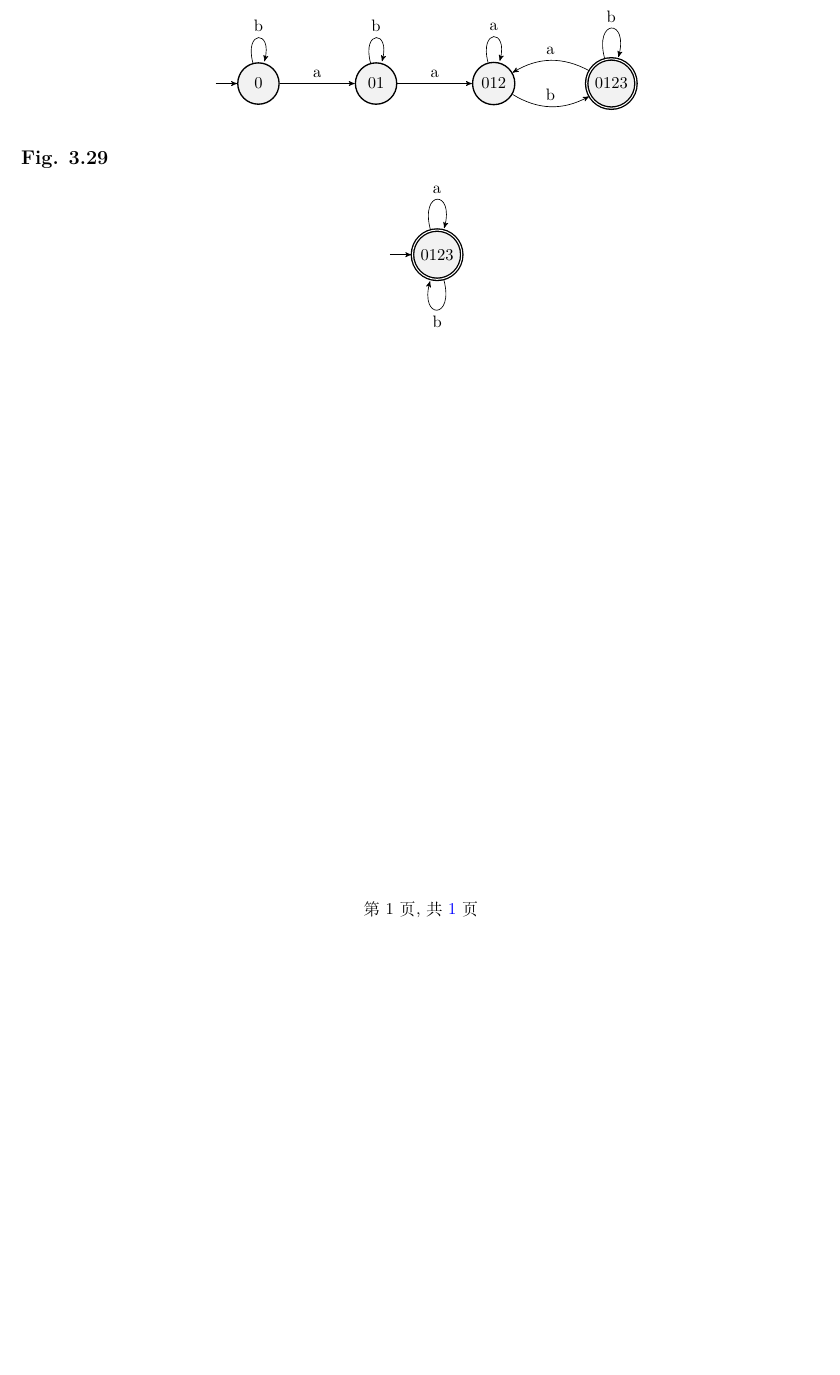
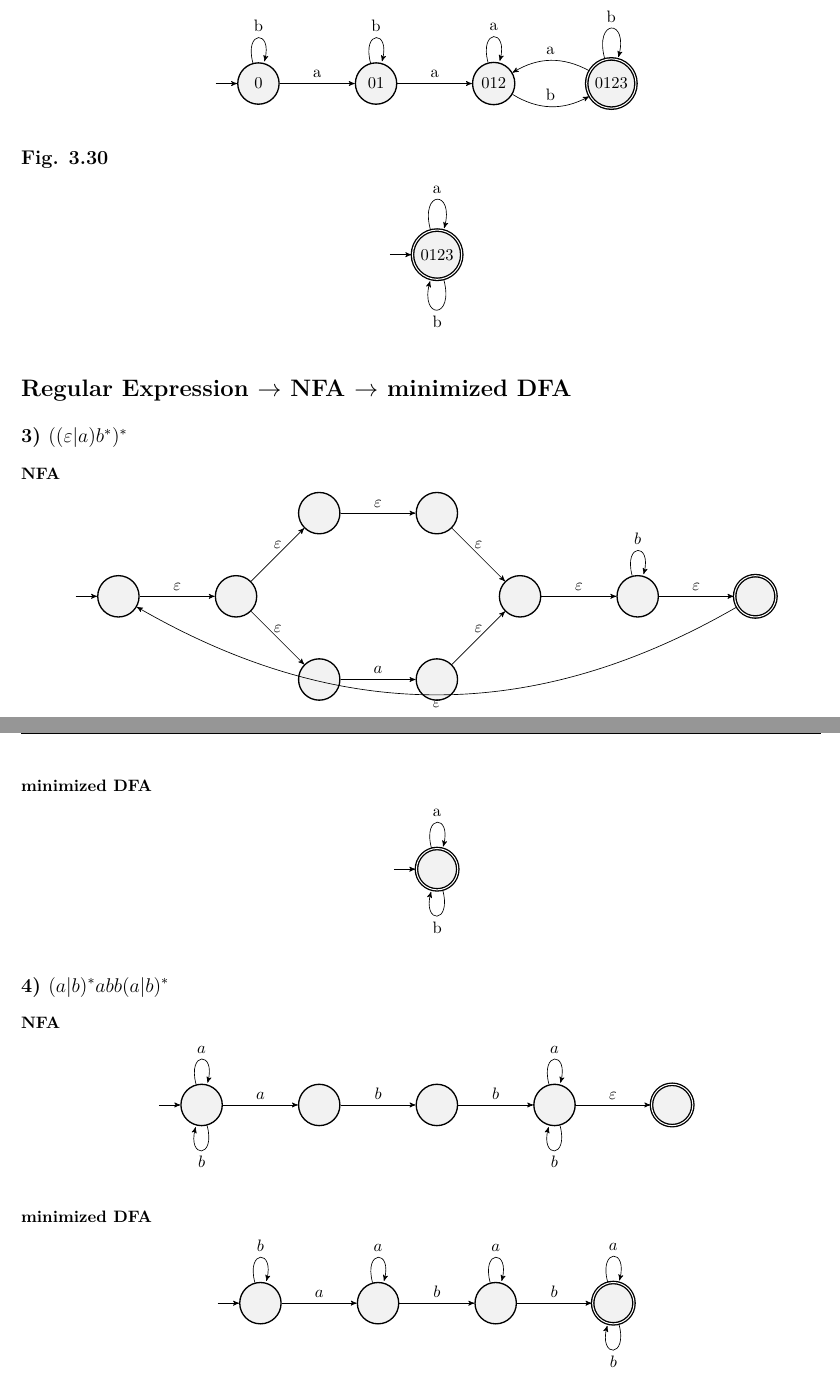
Before and after one commit to zusuyu/Lecture-Notes, a LaTeX problem sheet (compiler/HW/hw0310.tex): part of the page before the commit and two parts of pages 1 and 2 of 2 after it, the two joined at a grey line, cut so that both start at the same text, the shorter picture padded with empty space. Compiled offline with XeLaTeX.

Commit message:
0308 commmit

```diff
--- a/compiler/HW/hw0310.tex
+++ b/compiler/HW/hw0310.tex
@@ -145,7 +145,7 @@ initial text=$ $, % sets the text that appears on the start arrow
 	\end{tikzpicture}
 \end{center}
 
-\subsection*{Fig. 3.29}
+\subsection*{Fig. 3.30}
 \begin{center} % ’ht’ tells LaTeX to place the figure ’here’ or at the top of the page
 	\begin{tikzpicture}
 		\node[state, initial, accepting] (0123) {0123};
@@ -153,6 +153,89 @@ initial text=$ $, % sets the text that appears on the start arrow
         (0123) edge[loop below] node{b} (0123);	\end{tikzpicture}
 \end{center}
 
+\section*{Regular Expression $\to$ NFA $\to$ minimized DFA}
+\subsection*{3) $((\varepsilon | a)b^*)^*$}
+\subsubsection*{NFA}
+\begin{center}
+	\begin{tikzpicture}
+		\node[state, initial] (0) {};
+		\node[state, right of=0] (1) {};
+		\node[state, above right of=1] (2) {};
+		\node[state, right of=2] (3) {};
+		\node[state, below right of=1] (4) {};
+		\node[state, right of=4] (5) {};
+		\node[state, below right of=3] (6) {};
+		\node[state, right of=6] (7) {};
+		\node[state, right of=7, accepting] (8) {};
+%		\node[state, initial, accepting] (0123) {0123};
+%        \draw (0123) edge[loop above] node{a} (0123)
+%        (0123) edge[loop below] node{b} (0123);
+		\draw
+		(0) edge[above] node{$\varepsilon$} (1)
+		(1) edge[above] node{$\varepsilon$} (2)
+		(2) edge[above] node{$\varepsilon$} (3)
+		(3) edge[above] node{$\varepsilon$} (6)
+		(1) edge[above] node{$\varepsilon$} (4)
+		(4) edge[above] node{$a$} (5)
+		(5) edge[above] node{$\varepsilon$} (6)
+		(6) edge[above] node{$\varepsilon$} (7)
+		(7) edge[above] node{$\varepsilon$} (8)
+		(7) edge[loop above] node{$b$} (7)
+		(8) edge[below, bend left] node{$\varepsilon$} (0);
+	\end{tikzpicture}
+\end{center}
+\subsubsection*{minimized DFA}
+\begin{center} % ’ht’ tells LaTeX to place the figure ’here’ or at the top of the page
+	\begin{tikzpicture}
+		\node[state, initial, accepting] (0123) {};
+        \draw (0123) edge[loop above] node{a} (0123)
+        (0123) edge[loop below] node{b} (0123);	\end{tikzpicture}
+\end{center}
+
+\subsection*{4) $(a|b)^*abb(a|b)^*$}
+\subsubsection*{NFA}
+\begin{center}
+	\begin{tikzpicture}
+		\node[state, initial] (0) {};
+		\node[state, right of=0] (1) {};
+		\node[state, right of=1] (2) {};
+		\node[state, right of=2] (3) {};
+		\node[state, right of=3, accepting] (4) {};
+%		\node[state, initial, accepting] (0123) {0123};
+%        \draw (0123) edge[loop above] node{a} (0123)
+%        (0123) edge[loop below] node{b} (0123);
+		\draw
+			(0) edge[above] node{$a$} (1)
+			(1) edge[above] node{$b$} (2)
+			(2) edge[above] node{$b$} (3)
+			(0) edge[loop above] node{$a$} (0)
+	        (0) edge[loop below] node{$b$} (0)
+			(3) edge[loop above] node{$a$} (3)
+			(3) edge[loop below] node{$b$} (3)
+			(3) edge[above] node{$\varepsilon$} (4);
+	\end{tikzpicture}
+\end{center}
+
+\subsubsection*{minimized DFA}
+\begin{center}
+	\begin{tikzpicture}
+		\node[state, initial] (0) {};
+		\node[state, right of=0] (1) {};
+		\node[state, right of=1] (2) {};
+		\node[state, right of=2, accepting] (3) {};
+		\draw
+			(0) edge[above] node{$a$} (1)
+			(1) edge[above] node{$b$} (2)
+			(2) edge[above] node{$b$} (3)
+			(0) edge[loop above] node{$b$} (0)
+	        (1) edge[loop above] node{$a$} (1)
+	        (2) edge[loop above] node{$a$} (2)
+			(3) edge[loop above] node{$a$} (3)
+			(3) edge[loop below] node{$b$} (3);
+	\end{tikzpicture}
+\end{center}
+
+
 %\begin{center}
 %	\includegraphics*[scale=0.21]{0308.jpg}
 %\end{center}
```
Also changed, not shown: compiler/HW/hw0310.pdf.
